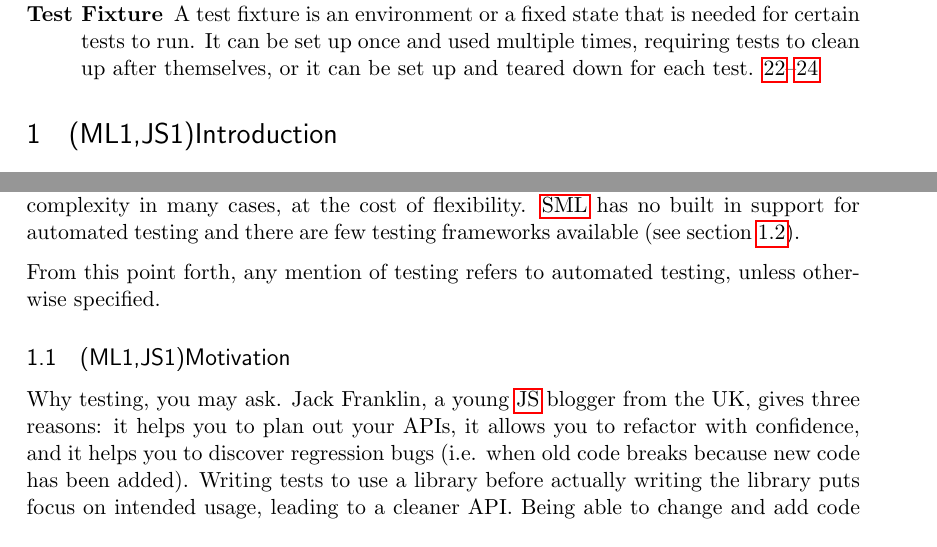
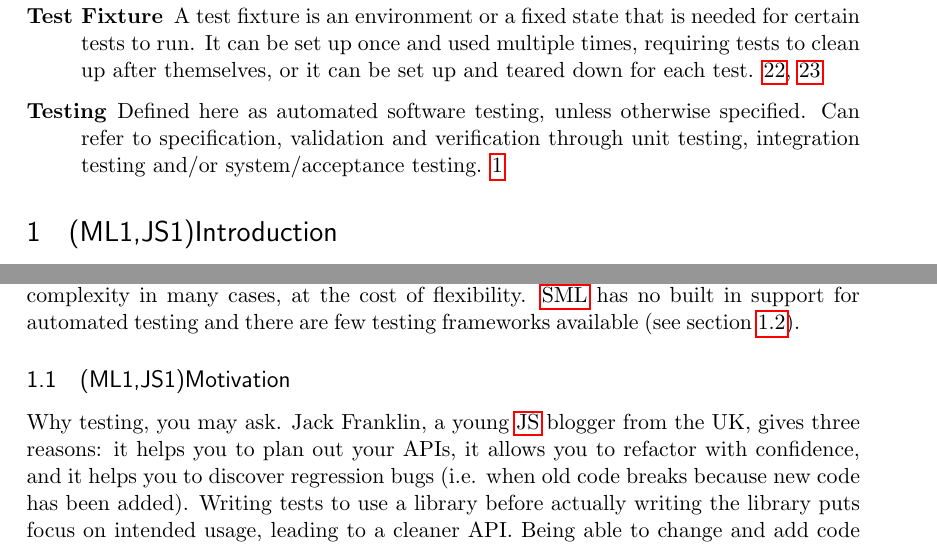
Before and after one commit to emilwall/exjobb, a LaTeX thesis (exjobb_thesis_emilwall.tex): two parts of pages 3 and 5 of 39, joined at a grey line, cut so that both start at the same text. Compiled offline with pdfLaTeX.

Commit message:
Add testing to glossary

```diff
--- a/exjobb_thesis_emilwall.tex
+++ b/exjobb_thesis_emilwall.tex
@@ -46,6 +46,8 @@
 
 \newglossaryentry{sml}{name={SML}, description={Standard ML (SML) is a functional language that performs type inference at compile time and has few mutable state features, used primarily in computer science and mathematical research. SML is formally specified in The Definition of Standard ML \cite{DefinitionStandardML}}, first={Standard ML (SML)}, long={Standard ML}}
 
+\newglossaryentry{testing}{name={Testing}, text={testing}, description={Defined here as automated software testing, unless otherwise specified. Can refer to specification, validation and verification through unit testing, integration testing and/or system/acceptance testing}}
+
 \begin{document}
 
 %\include{frontpages}
@@ -84,8 +86,6 @@ nodes near coords, nodes near coords align={horizontal},
 Implementations of \gls{js} differ, especially for host objects such as document and XMLHttpRequest whose semantics are not fully defined in the specification but also for native objects that may be missing or behave differently in some implementations because they were not defined in previous specifications. Automated testing can help you discover bugs that appear due to such deviant behaviour in present and future versions. \gls{js} is also particularly important to test due to its dynamic properties \cite{AutomatedTesting} that complicate static analysis (however, there are lint tools, see sections~\ref{subsec:Lint} and \ref{subsec:refactor}), unwieldy syntax and aberrant object orientation support. \gls{js} is a complex language that requires many work-arounds because of its scoping rules and other unexpected behaviour \cite[appendix A]{GoodParts}. Despite the wide variety of testing frameworks that exists for \gls{js}, it is generally considered that few developers use them and instead rely on manual testing \cite{AutomatedTesting}.
 
 Several implementations of \gls{sml} exist and just as with \gls{js}, there are some differences between them. \gls{sml} has extensive static analysis capabilities and since side effects are relatively rare, the output of functions tends to be predictable, leading to lower complexity in many cases, at the cost of flexibility. \gls{sml} has no built in support for automated testing and there are few testing frameworks available (see section \ref{mltestingframeworks}).
-
-From this point forth, any mention of testing refers to automated testing, unless otherwise specified.
 
 \subsection{(ML1,JS1)Motivation}
 \label{subsec:motivation}
```
Also changed, not shown: exjobb_thesis_emilwall.tex (2 more changed lines).
